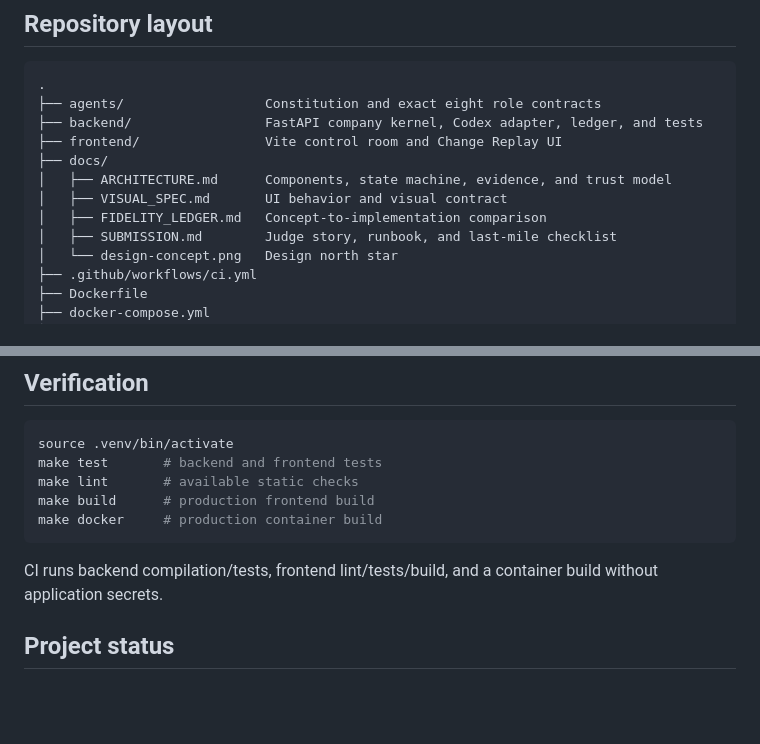
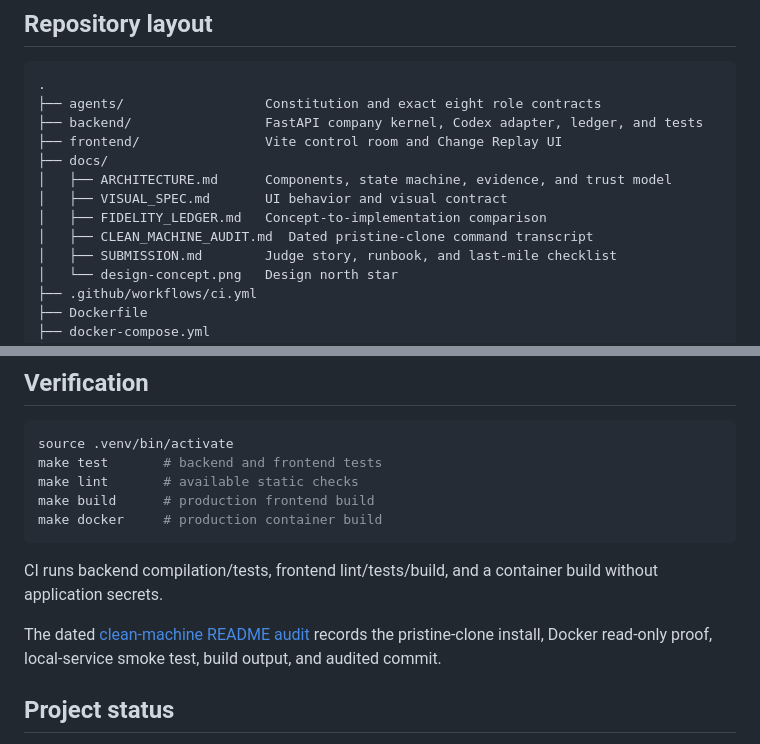
Before and after one commit to himanshu748/dhurandhar, a Markdown page: README.md, 2 parts joined by grey strips. GitHub-like rendering; blank space fills up the shorter version.

Commit message:
docs: record pristine README audit

```diff
--- a/README.md
+++ b/README.md
@@ -302,6 +302,7 @@ The repository allowlist, protected-path, budget, GitHub, and automatic-merge va
 │   ├── ARCHITECTURE.md      Components, state machine, evidence, and trust model
 │   ├── VISUAL_SPEC.md       UI behavior and visual contract
 │   ├── FIDELITY_LEDGER.md   Concept-to-implementation comparison
+│   ├── CLEAN_MACHINE_AUDIT.md  Dated pristine-clone command transcript
 │   ├── SUBMISSION.md        Judge story, runbook, and last-mile checklist
 │   └── design-concept.png   Design north star
 ├── .github/workflows/ci.yml
@@ -322,6 +323,8 @@ make docker     # production container build
 
 CI runs backend compilation/tests, frontend lint/tests/build, and a container build without application secrets.
 
+The dated [clean-machine README audit](docs/CLEAN_MACHINE_AUDIT.md) records the pristine-clone install, Docker read-only proof, local-service smoke test, build output, and audited commit.
+
 ## Project status
 
 Dhurandhar is an OpenAI Build Week prototype. The repository contains a completed `gpt-5.5` live run with independently verifiable evidence. The repeated GPT-5.6 run, `/feedback` session ID, deployed demo, final video, and tagged release remain explicit submission blockers in [SUBMISSION.md](docs/SUBMISSION.md).
```
Also changed, not shown: docs/CLEAN_MACHINE_AUDIT.md (added, +194 -0 lines).
